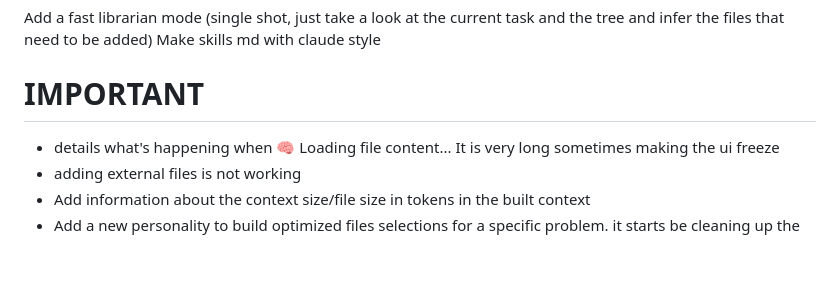
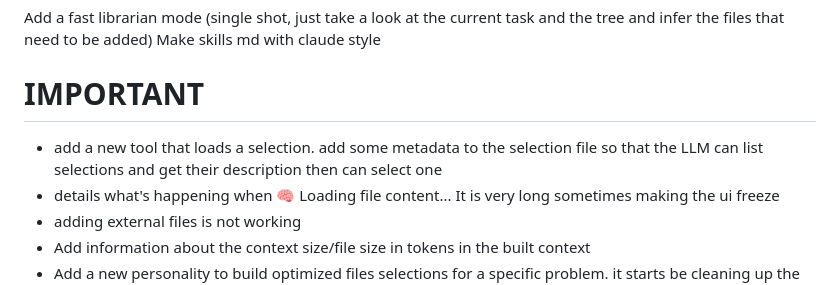
Before and after one commit to ParisNeo/lollms-vs-coder, a Markdown page: todo.md, the part around the change. Rendered like a GitHub page; blank space fills up the shorter version.

Commit message:
Update todo.md with new feature ideas
Add new features and improvements to the todo list.

```diff
--- a/todo.md
+++ b/todo.md
@@ -41,6 +41,7 @@ Add a fast librarian mode (single shot, just take a look at the current task and
 Make skills md with claude style
 
 # IMPORTANT
+- add a new tool that loads a selection. add some metadata to the selection file so that the LLM can list selections and get their description then can select one
 - details what's happening when 🧠 Loading file content... It is very long sometimes making the ui freeze
 - adding external files is not working
 - Add information about the context size/file size in tokens in the built context
```
